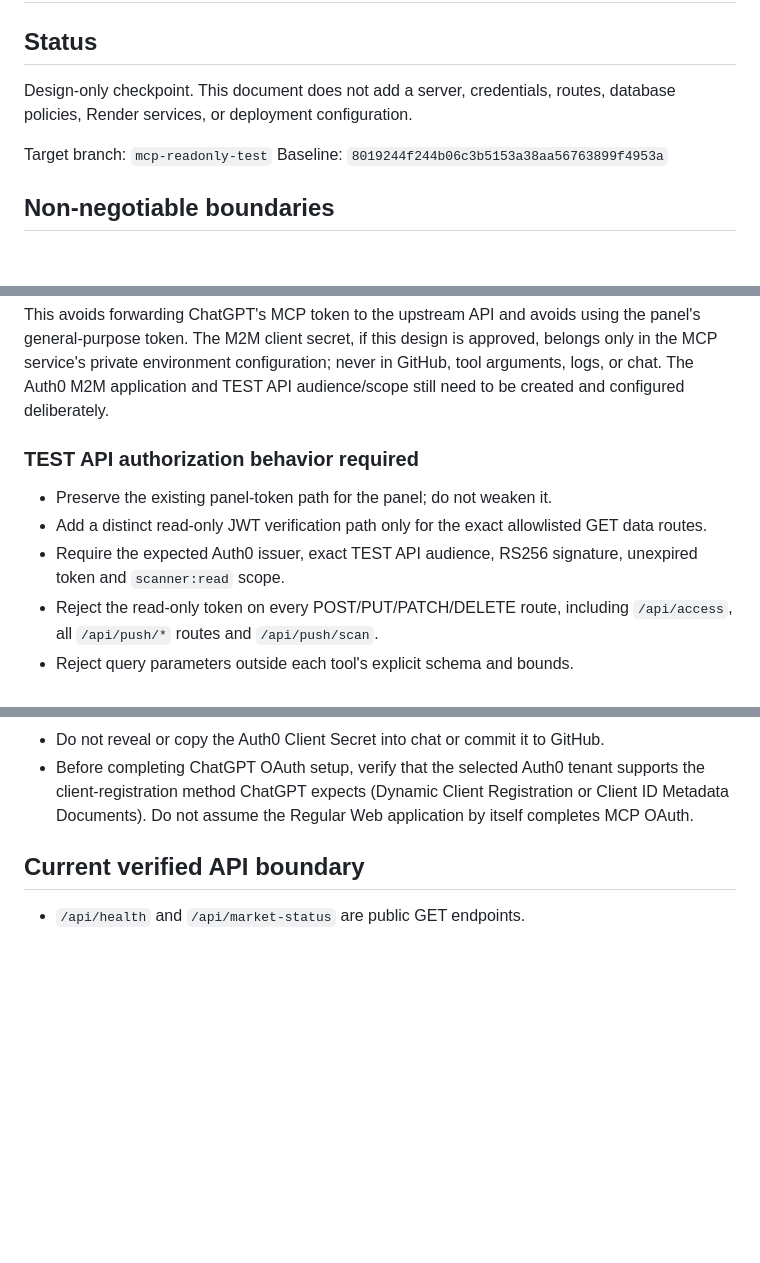
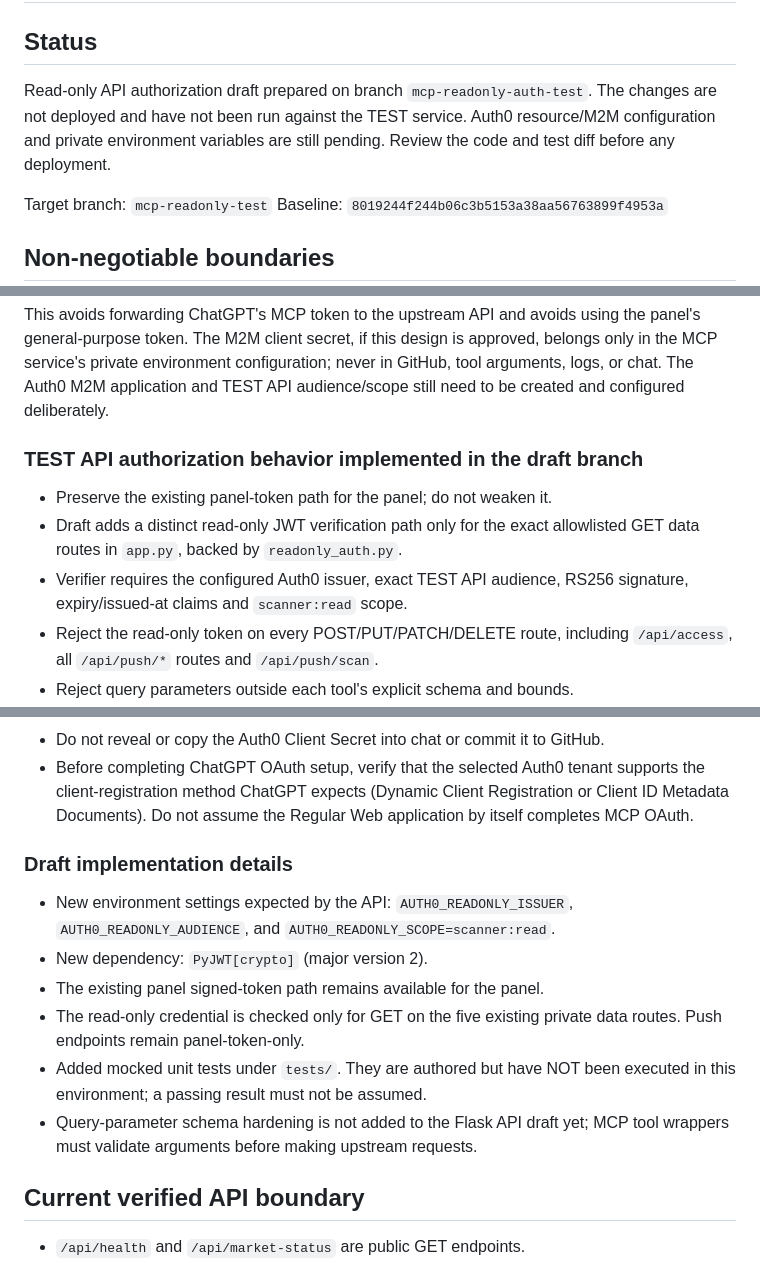
Before and after one commit to gazztattoo/vantage-signal-scanner, a Markdown page: MCP_READONLY_DESIGN.md, 3 parts joined by grey strips. Drawn GitHub-style; blank space fills up the shorter version.

Commit message:
Record draft implementation and verification status

```diff
--- a/MCP_READONLY_DESIGN.md
+++ b/MCP_READONLY_DESIGN.md
@@ -1,8 +1,10 @@
 # Global Signal Scanner — Read-only MCP integration
 
 ## Status
-Design-only checkpoint. This document does not add a server, credentials, routes,
-database policies, Render services, or deployment configuration.
+Read-only API authorization draft prepared on branch `mcp-readonly-auth-test`.
+The changes are not deployed and have not been run against the TEST service.
+Auth0 resource/M2M configuration and private environment variables are still
+pending. Review the code and test diff before any deployment.
 
 Target branch: `mcp-readonly-test`
 Baseline: `8019244f244b06c3b5153a38aa56763899f4953a`
@@ -61,12 +63,12 @@ approved, belongs only in the MCP service's private environment configuration;
 never in GitHub, tool arguments, logs, or chat. The Auth0 M2M application and
 TEST API audience/scope still need to be created and configured deliberately.
 
-### TEST API authorization behavior required
+### TEST API authorization behavior implemented in the draft branch
 - Preserve the existing panel-token path for the panel; do not weaken it.
-- Add a distinct read-only JWT verification path only for the exact allowlisted
-  GET data routes.
-- Require the expected Auth0 issuer, exact TEST API audience, RS256 signature,
-  unexpired token and `scanner:read` scope.
+- Draft adds a distinct read-only JWT verification path only for the exact
+  allowlisted GET data routes in `app.py`, backed by `readonly_auth.py`.
+- Verifier requires the configured Auth0 issuer, exact TEST API audience,
+  RS256 signature, expiry/issued-at claims and `scanner:read` scope.
 - Reject the read-only token on every POST/PUT/PATCH/DELETE route, including
   `/api/access`, all `/api/push/*` routes and `/api/push/scan`.
 - Reject query parameters outside each tool's explicit schema and bounds.
@@ -108,6 +110,18 @@ The Supabase service-role key must never be placed in the MCP service.
   supports the client-registration method ChatGPT expects (Dynamic Client
   Registration or Client ID Metadata Documents). Do not assume the Regular Web
   application by itself completes MCP OAuth.
+
+### Draft implementation details
+- New environment settings expected by the API: `AUTH0_READONLY_ISSUER`,
+  `AUTH0_READONLY_AUDIENCE`, and `AUTH0_READONLY_SCOPE=scanner:read`.
+- New dependency: `PyJWT[crypto]` (major version 2).
+- The existing panel signed-token path remains available for the panel.
+- The read-only credential is checked only for GET on the five existing private
+  data routes. Push endpoints remain panel-token-only.
+- Added mocked unit tests under `tests/`. They are authored but have NOT been
+  executed in this environment; a passing result must not be assumed.
+- Query-parameter schema hardening is not added to the Flask API draft yet;
+  MCP tool wrappers must validate arguments before making upstream requests.
 
 ## Current verified API boundary
 - `/api/health` and `/api/market-status` are public GET endpoints.
```
Also changed, not shown: other parts of MCP_READONLY_DESIGN.md (+1 -1 lines).
